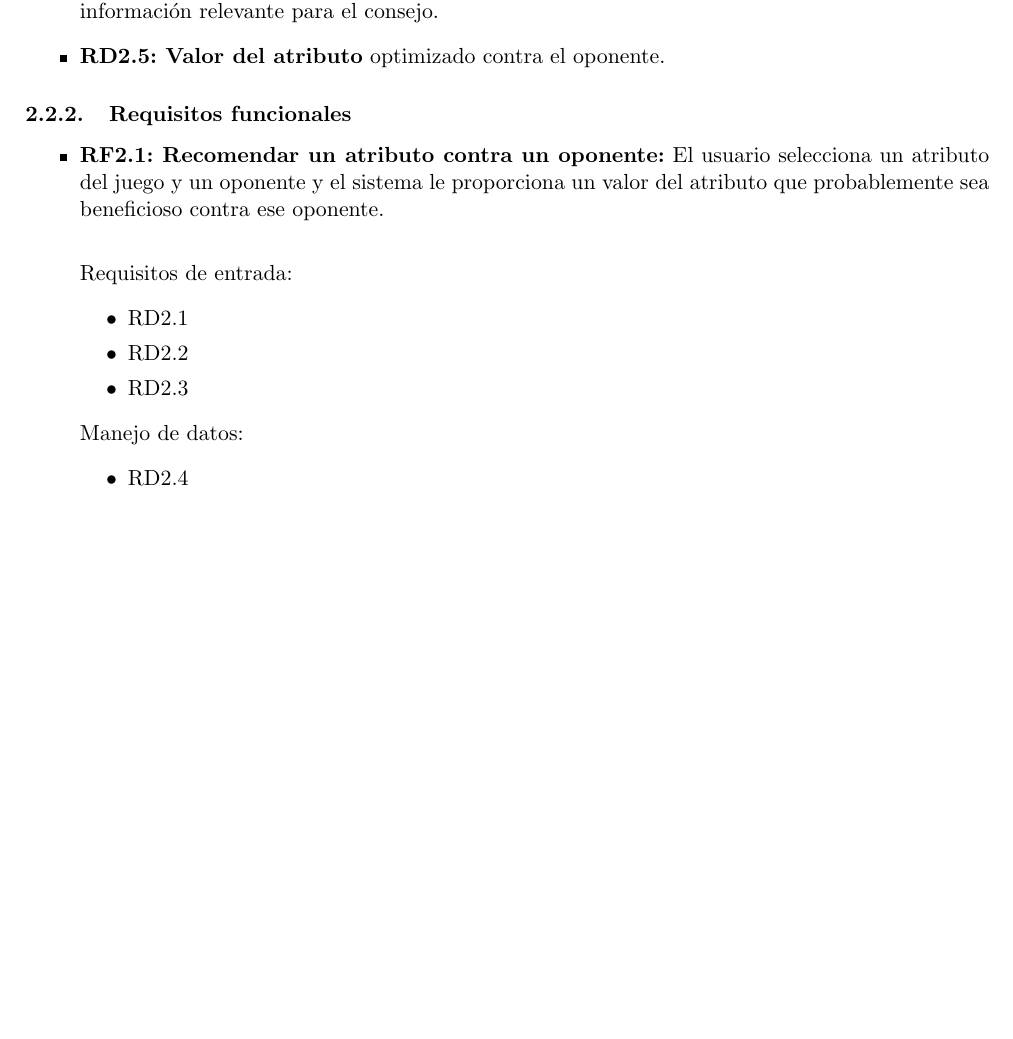
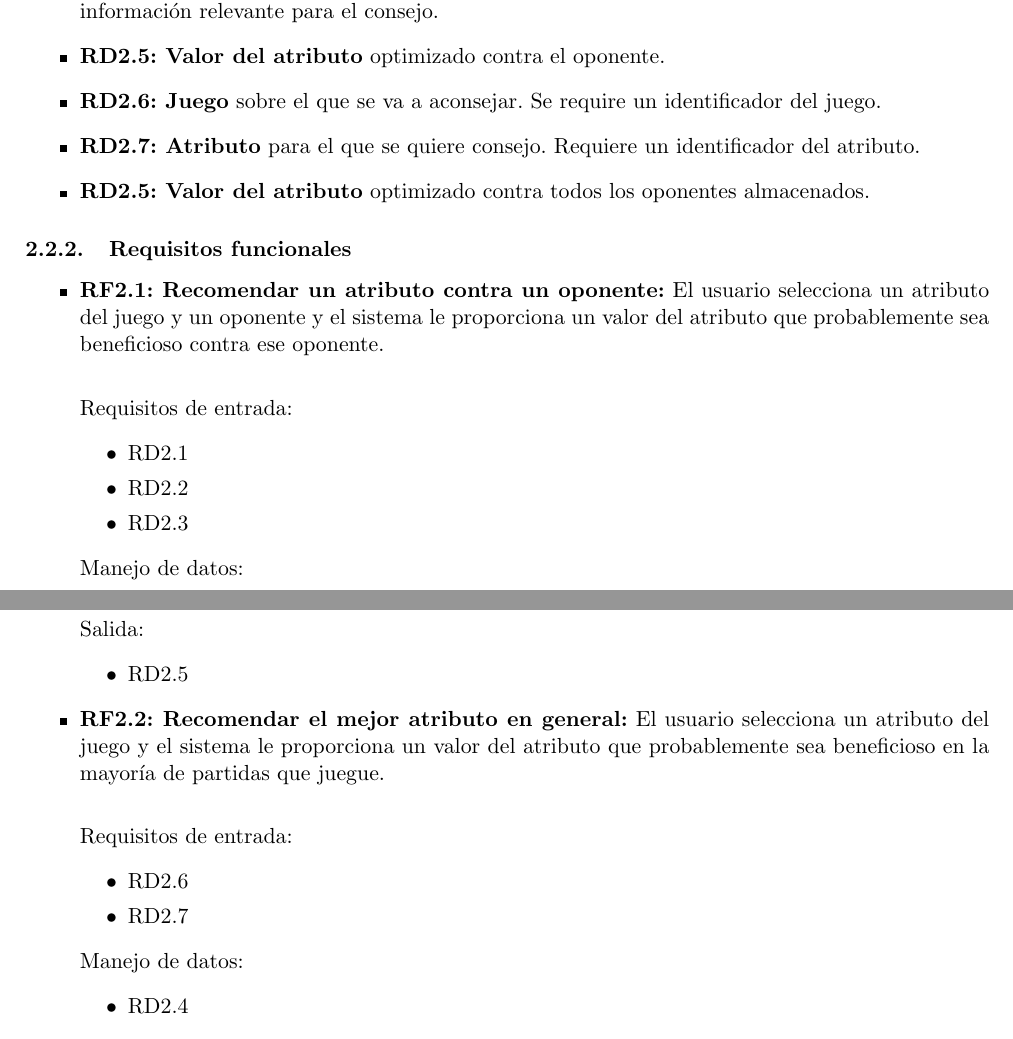
Before and after one commit to MATEDDSI/Requisitos, a LaTeX document (Descripcion/Descripcion.tex, which reads Descripcion/Funcionalidades/ReqConsejos.tex): part of page 5 of 7 before the commit and two parts of pages 5 and 6 of 8 after it, the two joined at a grey line, cut so that both start at the same text, the shorter picture padded with empty space. Compiled offline with pdfLaTeX.

Commit message:
Añadido RF2.2 Recomendar el mejor atributo en general

```diff
--- a/Descripcion/Funcionalidades/ReqConsejos.tex
+++ b/Descripcion/Funcionalidades/ReqConsejos.tex
@@ -16,6 +16,14 @@
 
 		\item \textbf{RD2.5: Valor del atributo} optimizado contra el oponente.
 
+		\item \textbf{RD2.6: Juego} sobre el que se va a aconsejar.
+			Se require un identificador del juego.
+
+		\item \textbf{RD2.7: Atributo} para el que se quiere consejo.
+			Requiere un identificador del atributo.
+
+		\item \textbf{RD2.5: Valor del atributo} optimizado contra todos los
+			oponentes almacenados.
 	\end{itemize}
 
 
@@ -42,3 +50,18 @@
 			\item RD2.5 %valor atributo
 		\end{itemize}
 
+		\item \textbf{RF2.2: Recomendar el mejor atributo en general:}
+			El usuario selecciona un atributo del juego y el sistema le
+			proporciona un valor del atributo que probablemente sea
+			beneficioso en la mayoría de partidas que juegue.\\
+
+		Requisitos de entrada:
+		\begin{itemize}
+			\item RD2.6 %juego
+			\item RD2.7 %atributo
+		\end{itemize}
+		Manejo de datos:
+		\begin{itemize}
+			\item RD2.4 %partidas relevantes
+		\end{itemize}
+		Salida:
```
Also changed, not shown: Descripcion/Funcionalidades/ReqConsejos.tex (4 more changed lines).
